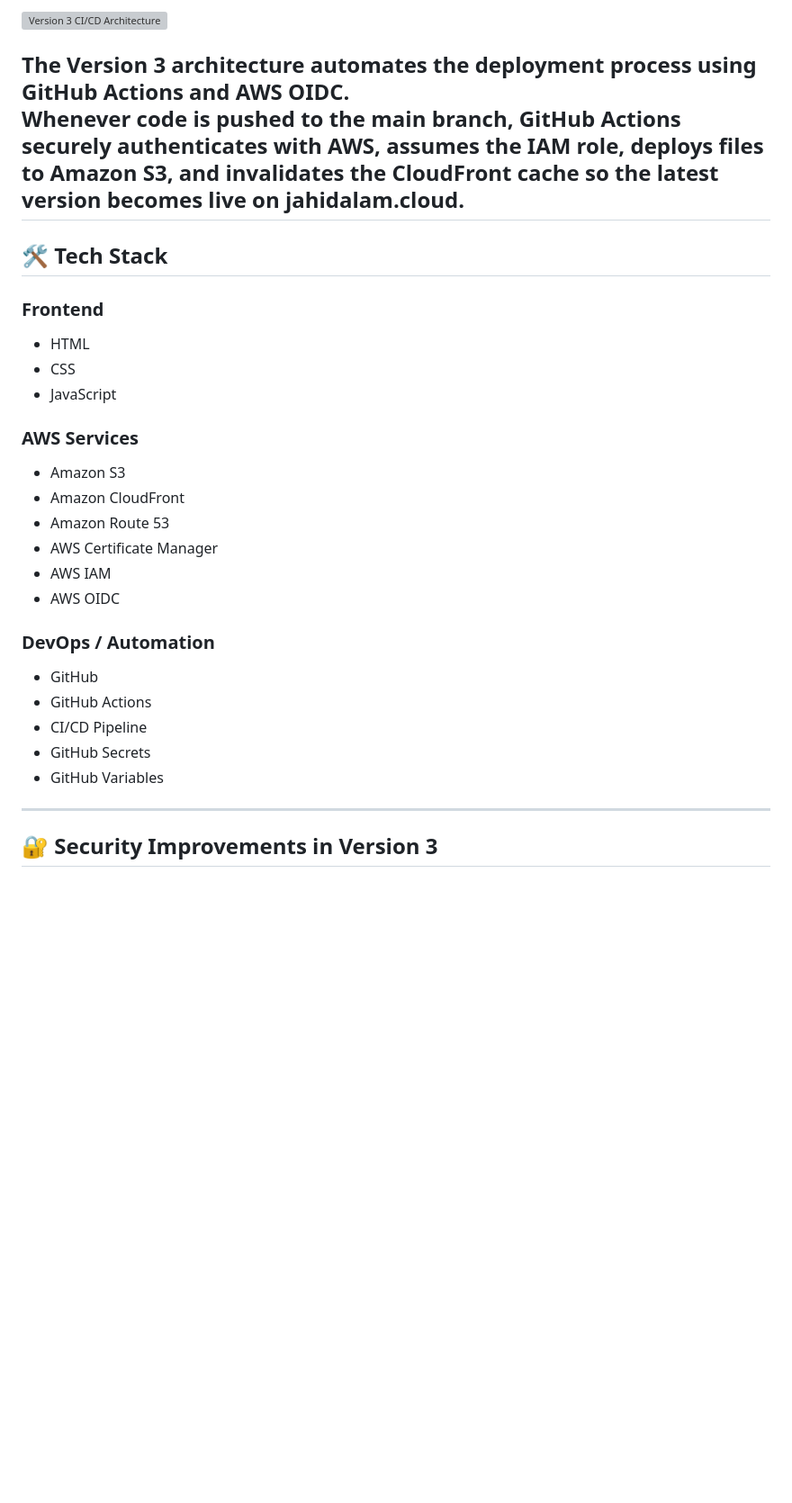
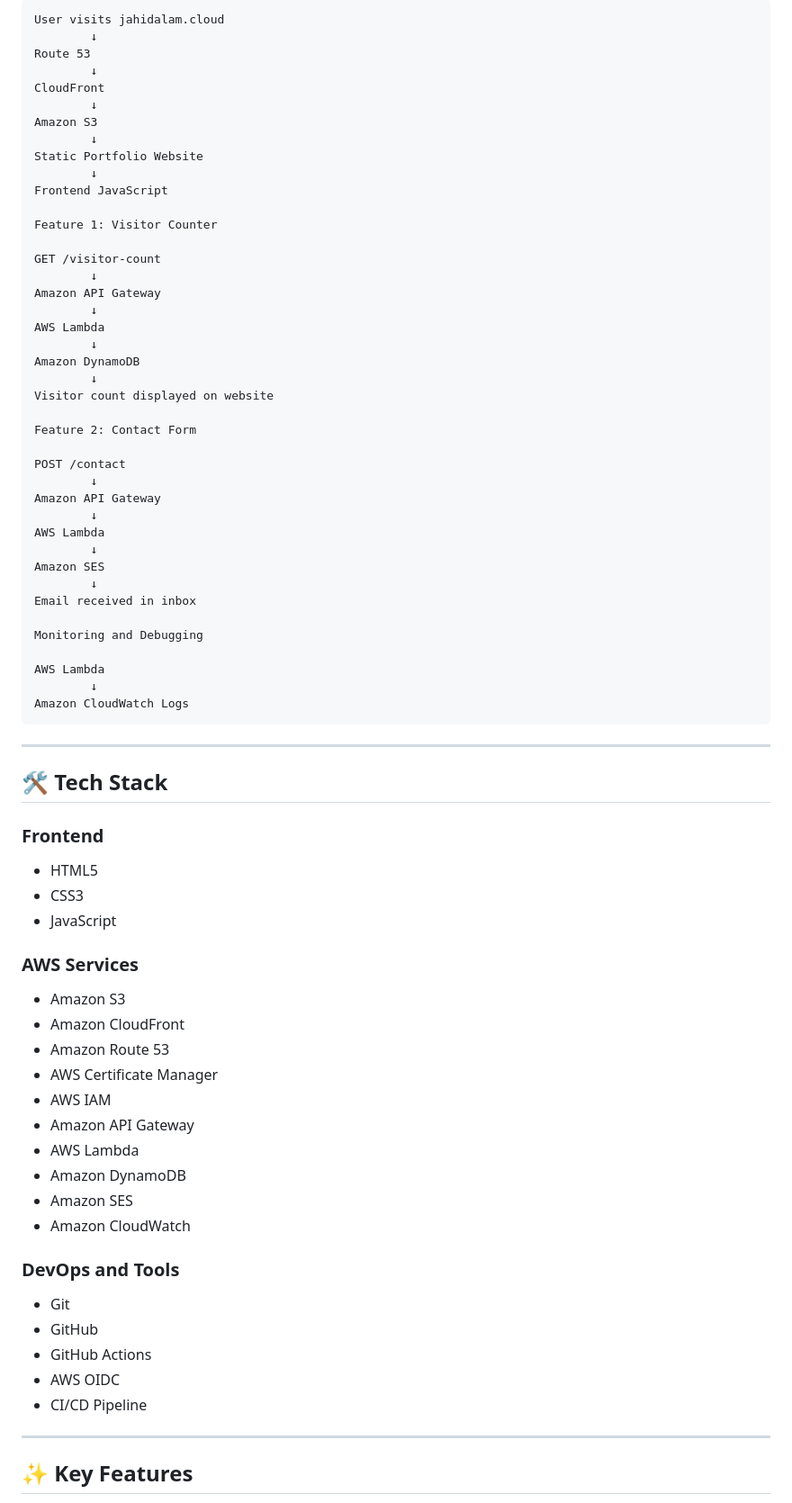
Before and after one commit to jahid2600/aws-cloud-portfolio, a Markdown page: README.md, the part around one of its changes. Shown at 90% size. Drawn GitHub-style; blank space fills up the shorter version; grey boxes are pictures that could not be loaded.

````diff
--- a/README.md
+++ b/README.md
@@ -70,36 +76,80 @@ Implemented CI/CD components:
 
-![Version 3 CI/CD Architecture](assets/images/version-3-cicd-architecture.png)
+```text
+User visits jahidalam.cloud
+        ↓
+Route 53
+        ↓
+CloudFront
+        ↓
+Amazon S3
+        ↓
+Static Portfolio Website
+        ↓
+Frontend JavaScript
 
-The Version 3 architecture automates the deployment process using GitHub Actions and AWS OIDC.
-Whenever code is pushed to the main branch, GitHub Actions securely authenticates with AWS, assumes the IAM role, deploys files to Amazon S3, and invalidates the CloudFront cache so the latest version becomes live on jahidalam.cloud.
+Feature 1: Visitor Counter
+
+GET /visitor-count
+        ↓
+Amazon API Gateway
+        ↓
+AWS Lambda
+        ↓
+Amazon DynamoDB
+        ↓
+Visitor count displayed on website
+
+Feature 2: Contact Form
+
+POST /contact
+        ↓
+Amazon API Gateway
+        ↓
+AWS Lambda
+        ↓
+Amazon SES
+        ↓
+Email received in inbox
+
+Monitoring and Debugging
+
+AWS Lambda
+        ↓
+Amazon CloudWatch Logs
+```
+
 ---
 
 ## 🛠️ Tech Stack
 
 ### Frontend
 
-* HTML
-* CSS
-* JavaScript
+- HTML5
+- CSS3
+- JavaScript
 
 ### AWS Services
 
-* Amazon S3
-* Amazon CloudFront
-* Amazon Route 53
-* AWS Certificate Manager
-* AWS IAM
-* AWS OIDC
+- Amazon S3
+- Amazon CloudFront
+- Amazon Route 53
+- AWS Certificate Manager
+- AWS IAM
+- Amazon API Gateway
+- AWS Lambda
+- Amazon DynamoDB
+- Amazon SES
+- Amazon CloudWatch
 
-### DevOps / Automation
+### DevOps and Tools
 
-* GitHub
-* GitHub Actions
-* CI/CD Pipeline
-* GitHub Secrets
-* GitHub Variables
+- Git
+- GitHub
+- GitHub Actions
+- AWS OIDC
+- CI/CD Pipeline
 
 ---
 
-## 🔐 Security Improvements in Version 3
+## ✨ Key Features
 
````
Also changed, not shown: other parts of README.md (+180 -76 lines).
